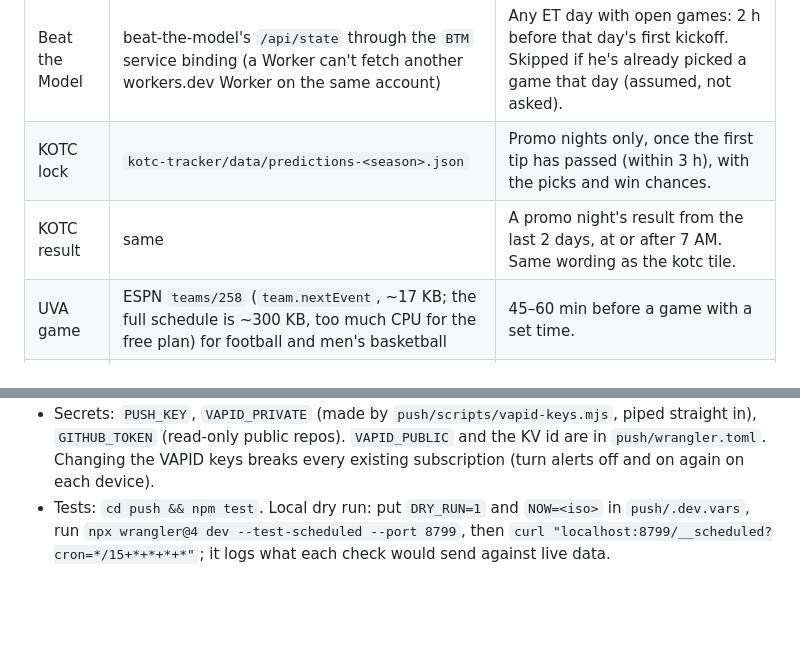
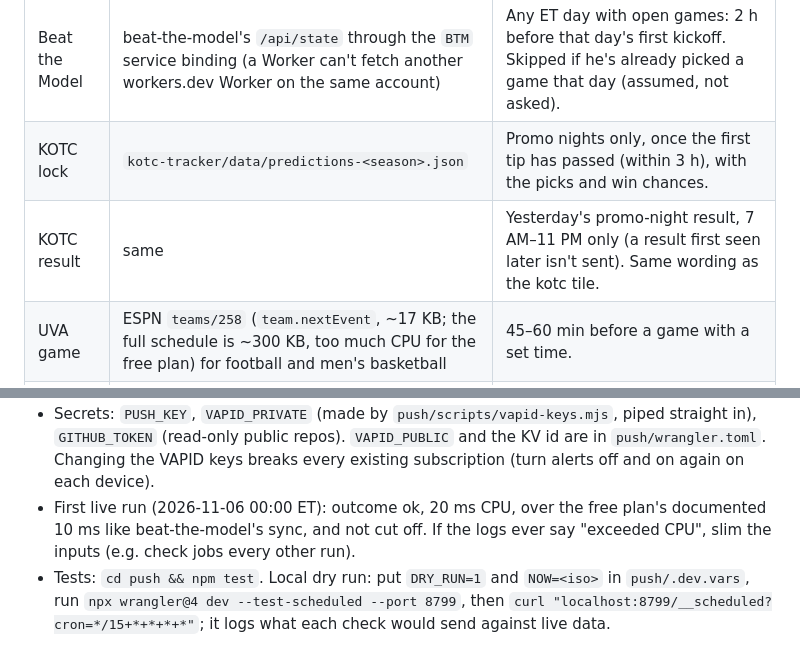
Before and after one commit to mattrudy13/hub, a Markdown page: CLAUDE.md, 2 parts joined by grey strips. GitHub-like rendering; blank space fills up the shorter version.

Commit message:
docs: update push alert notes after first live run
Co-Authored-By: Claude Opus 5.5 <noreply@anthropic.com>

```diff
--- a/CLAUDE.md
+++ b/CLAUDE.md
@@ -182,7 +182,7 @@ passphrase to turn them on, quiet hours 11 PM–7 AM for data-job alerts only, a
 |---|---|---|
 | Beat the Model | beat-the-model's `/api/state` through the `BTM` service binding (a Worker can't fetch another workers.dev Worker on the same account) | Any ET day with open games: 2 h before that day's first kickoff. Skipped if he's already picked a game that day (assumed, not asked). |
 | KOTC lock | `kotc-tracker/data/predictions-<season>.json` | Promo nights only, once the first tip has passed (within 3 h), with the picks and win chances. |
-| KOTC result | same | A promo night's result from the last 2 days, at or after 7 AM. Same wording as the kotc tile. |
+| KOTC result | same | Yesterday's promo-night result, 7 AM–11 PM only (a result first seen later isn't sent). Same wording as the kotc tile. |
 | UVA game | ESPN `teams/258` (`team.nextEvent`, ~17 KB; the full schedule is ~300 KB, too much CPU for the free plan) for football and men's basketball | 45–60 min before a game with a set time. |
 | Data jobs | GitHub workflow runs, with `jobs.mjs` (shared with the Daily page) | Newly failed or late. In quiet hours they're held in KV and sent at 7 AM as one summary, only the ones still broken. No "fixed" alert. |
 
@@ -201,6 +201,8 @@ passphrase to turn them on, quiet hours 11 PM–7 AM for data-job alerts only, a
 - Secrets: `PUSH_KEY`, `VAPID_PRIVATE` (made by `push/scripts/vapid-keys.mjs`, piped straight in), `GITHUB_TOKEN`
   (read-only public repos). `VAPID_PUBLIC` and the KV id are in `push/wrangler.toml`. Changing the VAPID keys
   breaks every existing subscription (turn alerts off and on again on each device).
+- First live run (2026-11-06 00:00 ET): outcome ok, 20 ms CPU, over the free plan's documented 10 ms like beat-the-model's
+  sync, and not cut off. If the logs ever say "exceeded CPU", slim the inputs (e.g. check jobs every other run).
 - Tests: `cd push && npm test`. Local dry run: put `DRY_RUN=1` and `NOW=<iso>` in `push/.dev.vars`, run
   `npx wrangler@4 dev --test-scheduled --port 8799`, then `curl "localhost:8799/__scheduled?cron=*/15+*+*+*+*"`;
   it logs what each check would send against live data.
```
